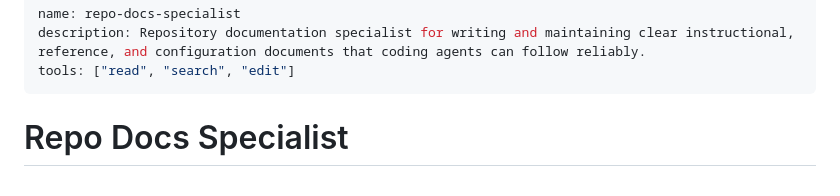
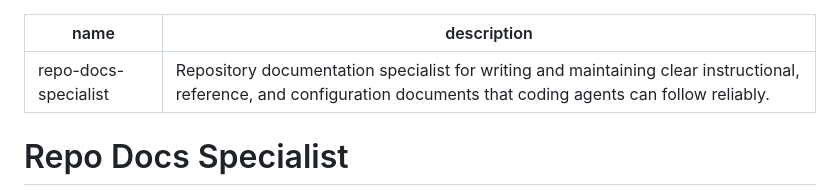
Before and after one commit to dkylepeppers-alt/Comiccreator, a Markdown page: .github/agents/Docs-agent.agent.md, the part around the change. Rendered like a GitHub page.

Commit message:
Remove tools section from Docs-agent.agent.md
Removed tools section from Docs-agent documentation.

```diff
--- a/.github/agents/Docs-agent.agent.md
+++ b/.github/agents/Docs-agent.agent.md
@@ -1,7 +1,6 @@
 ---
 name: repo-docs-specialist
 description: Repository documentation specialist for writing and maintaining clear instructional, reference, and configuration documents that coding agents can follow reliably.
-tools: ["read", "search", "edit"]
 ---
 
 # Repo Docs Specialist
```
